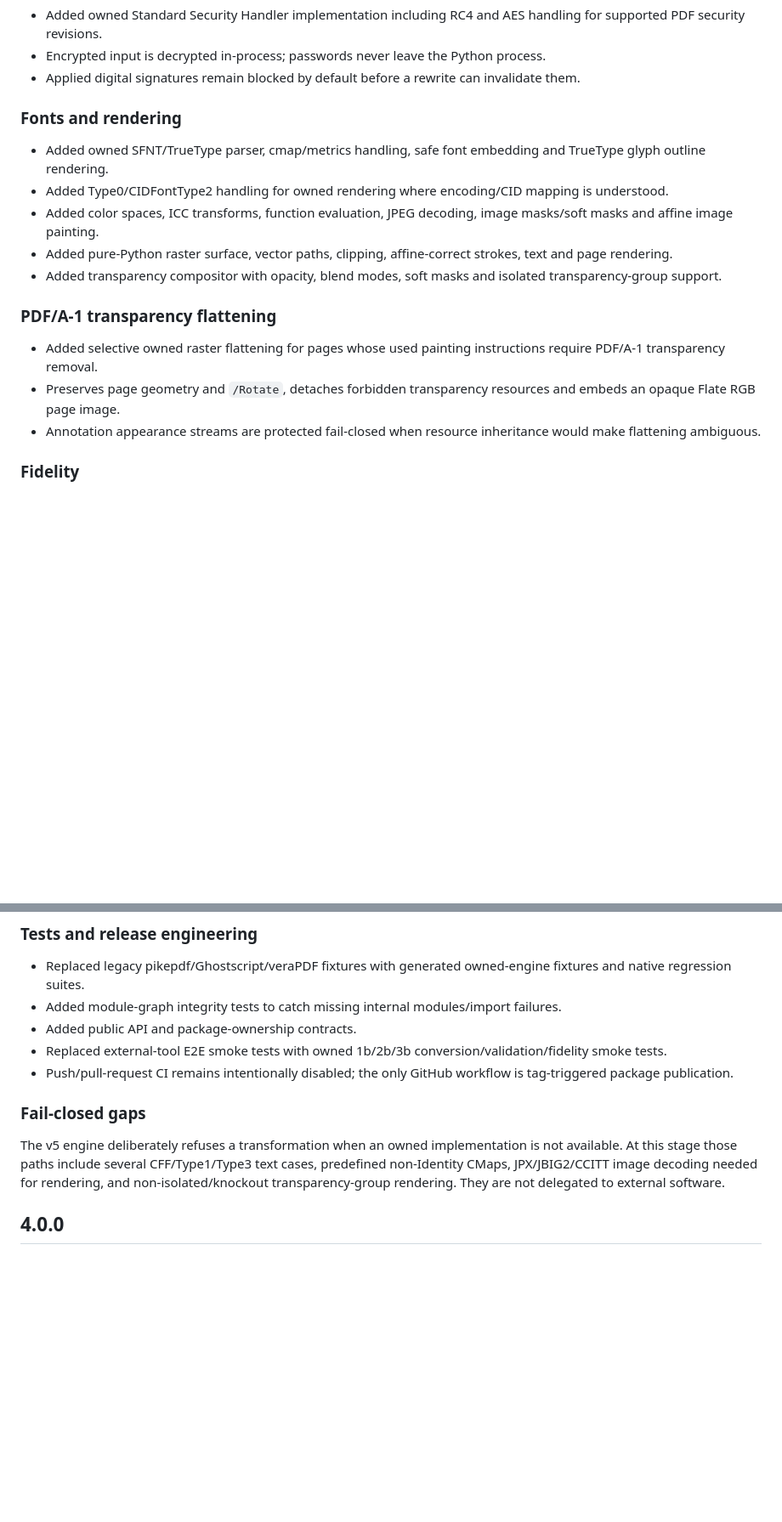
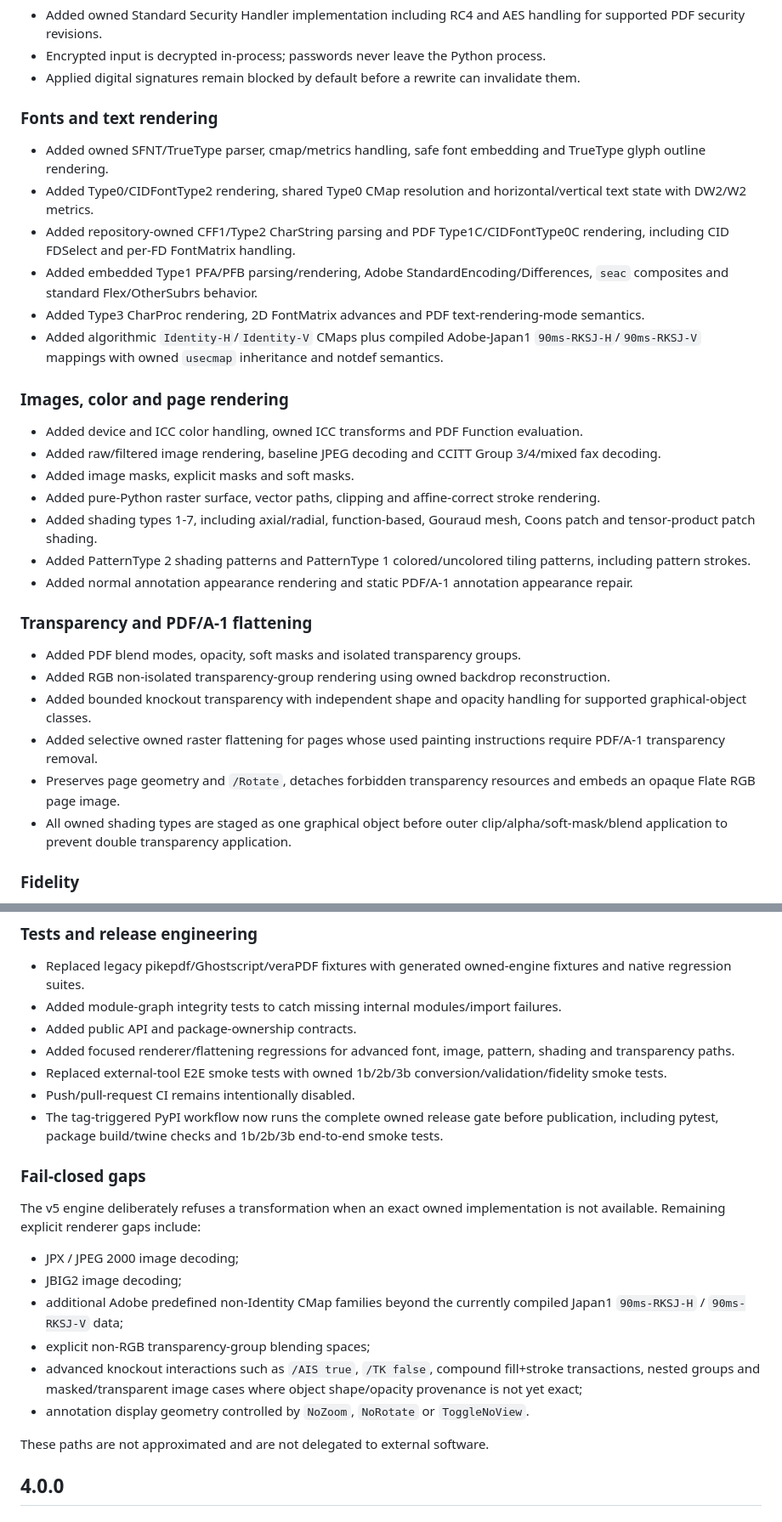
Before and after one commit to nks1990/pdf2pdfa, a Markdown page: CHANGELOG.md, 2 parts joined by grey strips. Shown at 85% size. Rendered like a GitHub page; blank space fills up the shorter version.

Commit message:
docs: finalize v5 changelog against current owned engine

```diff
--- a/CHANGELOG.md
+++ b/CHANGELOG.md
@@ -39,19 +39,33 @@ All notable changes are documented here. The project follows semantic versioning
 - Encrypted input is decrypted in-process; passwords never leave the Python process.
 - Applied digital signatures remain blocked by default before a rewrite can invalidate them.
 
-### Fonts and rendering
+### Fonts and text rendering
 
 - Added owned SFNT/TrueType parser, cmap/metrics handling, safe font embedding and TrueType glyph outline rendering.
-- Added Type0/CIDFontType2 handling for owned rendering where encoding/CID mapping is understood.
-- Added color spaces, ICC transforms, function evaluation, JPEG decoding, image masks/soft masks and affine image painting.
-- Added pure-Python raster surface, vector paths, clipping, affine-correct strokes, text and page rendering.
-- Added transparency compositor with opacity, blend modes, soft masks and isolated transparency-group support.
+- Added Type0/CIDFontType2 rendering, shared Type0 CMap resolution and horizontal/vertical text state with DW2/W2 metrics.
+- Added repository-owned CFF1/Type2 CharString parsing and PDF Type1C/CIDFontType0C rendering, including CID FDSelect and per-FD FontMatrix handling.
+- Added embedded Type1 PFA/PFB parsing/rendering, Adobe StandardEncoding/Differences, `seac` composites and standard Flex/OtherSubrs behavior.
+- Added Type3 CharProc rendering, 2D FontMatrix advances and PDF text-rendering-mode semantics.
+- Added algorithmic `Identity-H`/`Identity-V` CMaps plus compiled Adobe-Japan1 `90ms-RKSJ-H`/`90ms-RKSJ-V` mappings with owned `usecmap` inheritance and notdef semantics.
 
-### PDF/A-1 transparency flattening
+### Images, color and page rendering
 
+- Added device and ICC color handling, owned ICC transforms and PDF Function evaluation.
+- Added raw/filtered image rendering, baseline JPEG decoding and CCITT Group 3/4/mixed fax decoding.
+- Added image masks, explicit masks and soft masks.
+- Added pure-Python raster surface, vector paths, clipping and affine-correct stroke rendering.
+- Added shading types 1-7, including axial/radial, function-based, Gouraud mesh, Coons patch and tensor-product patch shading.
+- Added PatternType 2 shading patterns and PatternType 1 colored/uncolored tiling patterns, including pattern strokes.
+- Added normal annotation appearance rendering and static PDF/A-1 annotation appearance repair.
+
+### Transparency and PDF/A-1 flattening
+
+- Added PDF blend modes, opacity, soft masks and isolated transparency groups.
+- Added RGB non-isolated transparency-group rendering using owned backdrop reconstruction.
+- Added bounded knockout transparency with independent shape and opacity handling for supported graphical-object classes.
 - Added selective owned raster flattening for pages whose used painting instructions require PDF/A-1 transparency removal.
 - Preserves page geometry and `/Rotate`, detaches forbidden transparency resources and embeds an opaque Flate RGB page image.
-- Annotation appearance streams are protected fail-closed when resource inheritance would make flattening ambiguous.
+- All owned shading types are staged as one graphical object before outer clip/alpha/soft-mask/blend application to prevent double transparency application.
 
 ### Fidelity
 
@@ -73,12 +87,23 @@ All notable changes are documented here. The project follows semantic versioning
 - Replaced legacy pikepdf/Ghostscript/veraPDF fixtures with generated owned-engine fixtures and native regression suites.
 - Added module-graph integrity tests to catch missing internal modules/import failures.
 - Added public API and package-ownership contracts.
+- Added focused renderer/flattening regressions for advanced font, image, pattern, shading and transparency paths.
 - Replaced external-tool E2E smoke tests with owned 1b/2b/3b conversion/validation/fidelity smoke tests.
-- Push/pull-request CI remains intentionally disabled; the only GitHub workflow is tag-triggered package publication.
+- Push/pull-request CI remains intentionally disabled.
+- The tag-triggered PyPI workflow now runs the complete owned release gate before publication, including pytest, package build/twine checks and 1b/2b/3b end-to-end smoke tests.
 
 ### Fail-closed gaps
 
-The v5 engine deliberately refuses a transformation when an owned implementation is not available. At this stage those paths include several CFF/Type1/Type3 text cases, predefined non-Identity CMaps, JPX/JBIG2/CCITT image decoding needed for rendering, and non-isolated/knockout transparency-group rendering. They are not delegated to external software.
+The v5 engine deliberately refuses a transformation when an exact owned implementation is not available. Remaining explicit renderer gaps include:
+
+- JPX / JPEG 2000 image decoding;
+- JBIG2 image decoding;
+- additional Adobe predefined non-Identity CMap families beyond the currently compiled Japan1 `90ms-RKSJ-H` / `90ms-RKSJ-V` data;
+- explicit non-RGB transparency-group blending spaces;
+- advanced knockout interactions such as `/AIS true`, `/TK false`, compound fill+stroke transactions, nested groups and masked/transparent image cases where object shape/opacity provenance is not yet exact;
+- annotation display geometry controlled by `NoZoom`, `NoRotate` or `ToggleNoView`.
+
+These paths are not approximated and are not delegated to external software.
 
 ## 4.0.0
 
```
